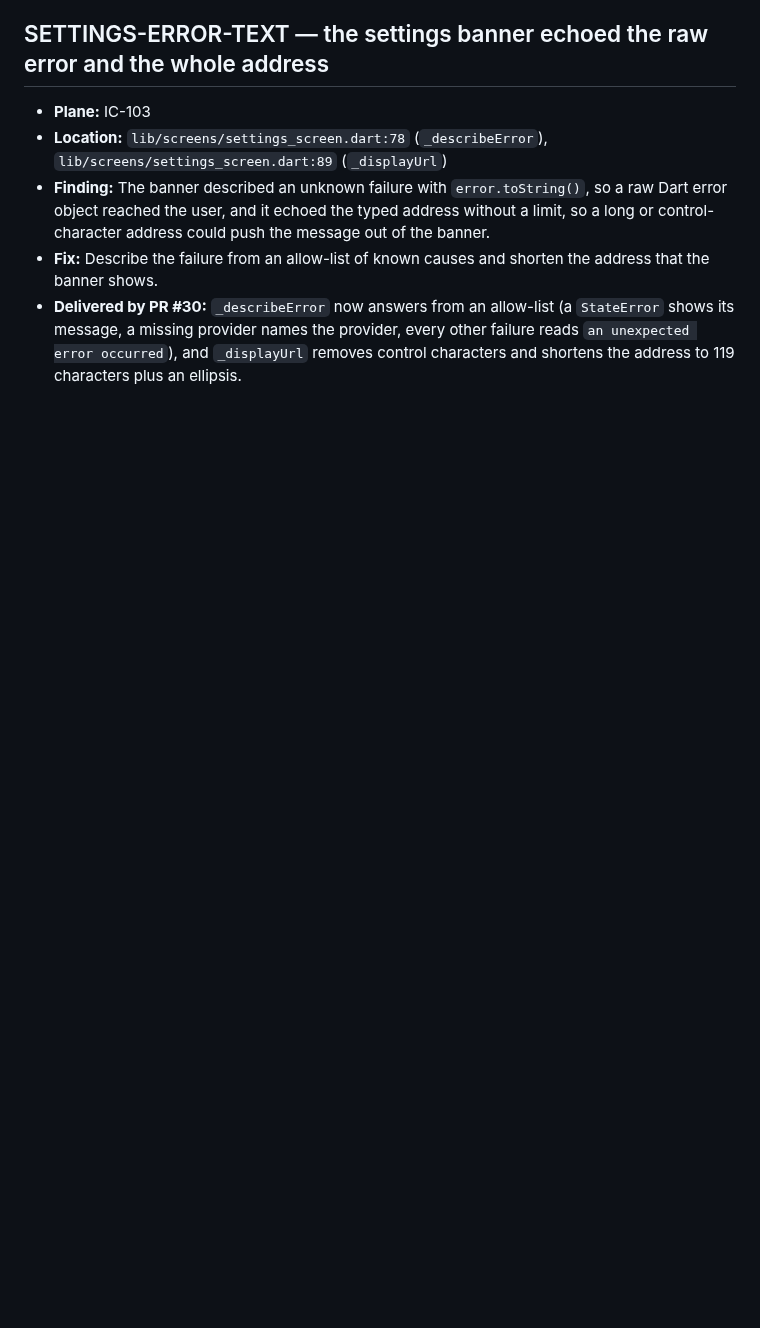
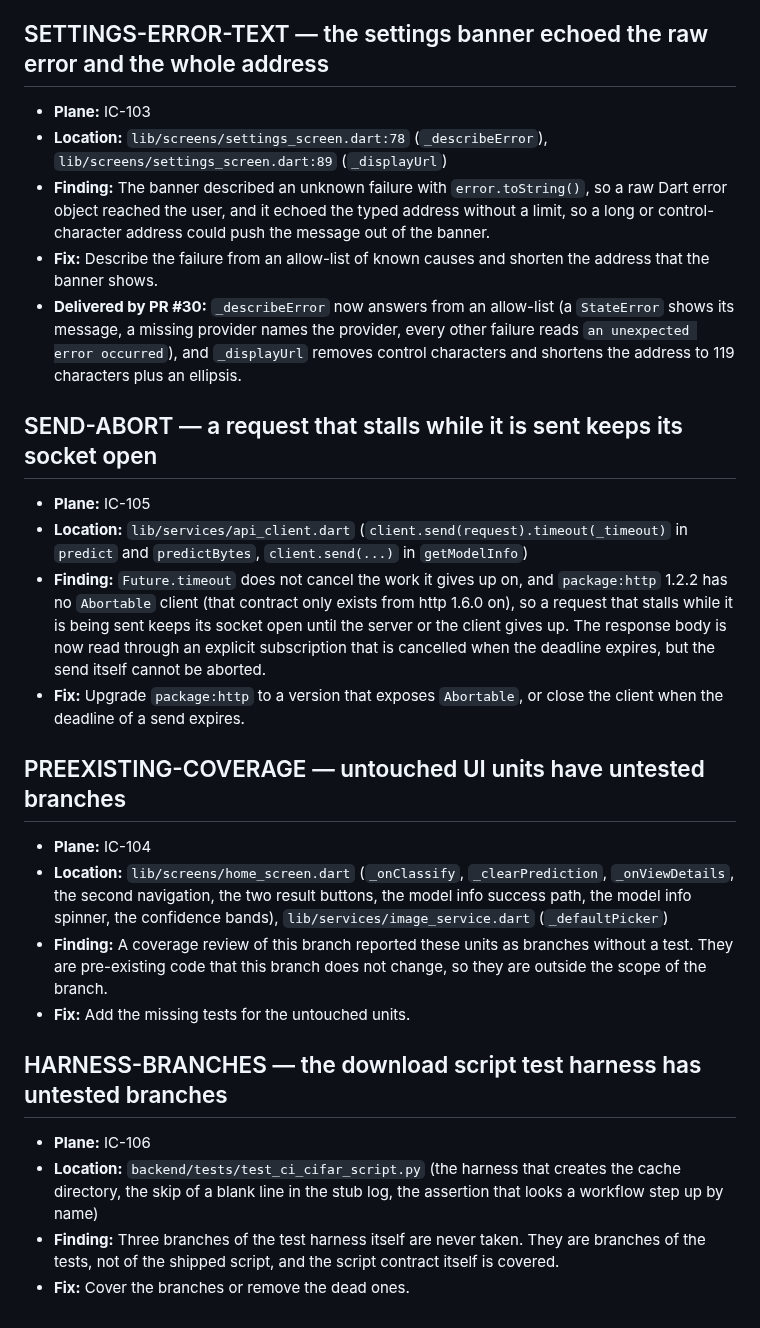
Before and after one commit to OmarAdel10/Image-Classifier, a Markdown page: docs/followups.md, the part around the change. Drawn GitHub-style; blank space fills up the shorter version.

Commit message:
📝 docs(followups): register the round 25 findings
* The register gains entries for a request that stalls while it
  is sent, the untouched UI units that have no test and the
  remaining branches of the download script test harness.
* Each entry names the file and the matching Plane work item.

```diff
--- a/docs/followups.md
+++ b/docs/followups.md
@@ -496,3 +496,40 @@ matching Plane work item.
   other failure reads `an unexpected error occurred`), and `_displayUrl`
   removes control characters and shortens the address to 119 characters plus
   an ellipsis.
+
+## SEND-ABORT — a request that stalls while it is sent keeps its socket open
+
+- **Plane:** IC-105
+- **Location:** `lib/services/api_client.dart` (`client.send(request).timeout(_timeout)`
+  in `predict` and `predictBytes`, `client.send(...)` in `getModelInfo`)
+- **Finding:** `Future.timeout` does not cancel the work it gives up on, and
+  `package:http` 1.2.2 has no `Abortable` client (that contract only exists
+  from http 1.6.0 on), so a request that stalls while it is being sent keeps
+  its socket open until the server or the client gives up. The response body
+  is now read through an explicit subscription that is cancelled when the
+  deadline expires, but the send itself cannot be aborted.
+- **Fix:** Upgrade `package:http` to a version that exposes `Abortable`, or
+  close the client when the deadline of a send expires.
+
+## PREEXISTING-COVERAGE — untouched UI units have untested branches
+
+- **Plane:** IC-104
+- **Location:** `lib/screens/home_screen.dart` (`_onClassify`, `_clearPrediction`,
+  `_onViewDetails`, the second navigation, the two result buttons, the model
+  info success path, the model info spinner, the confidence bands),
+  `lib/services/image_service.dart` (`_defaultPicker`)
+- **Finding:** A coverage review of this branch reported these units as
+  branches without a test. They are pre-existing code that this branch does
+  not change, so they are outside the scope of the branch.
+- **Fix:** Add the missing tests for the untouched units.
+
+## HARNESS-BRANCHES — the download script test harness has untested branches
+
+- **Plane:** IC-106
+- **Location:** `backend/tests/test_ci_cifar_script.py` (the harness that
+  creates the cache directory, the skip of a blank line in the stub log, the
+  assertion that looks a workflow step up by name)
+- **Finding:** Three branches of the test harness itself are never taken. They
+  are branches of the tests, not of the shipped script, and the script contract
+  itself is covered.
+- **Fix:** Cover the branches or remove the dead ones.
```
